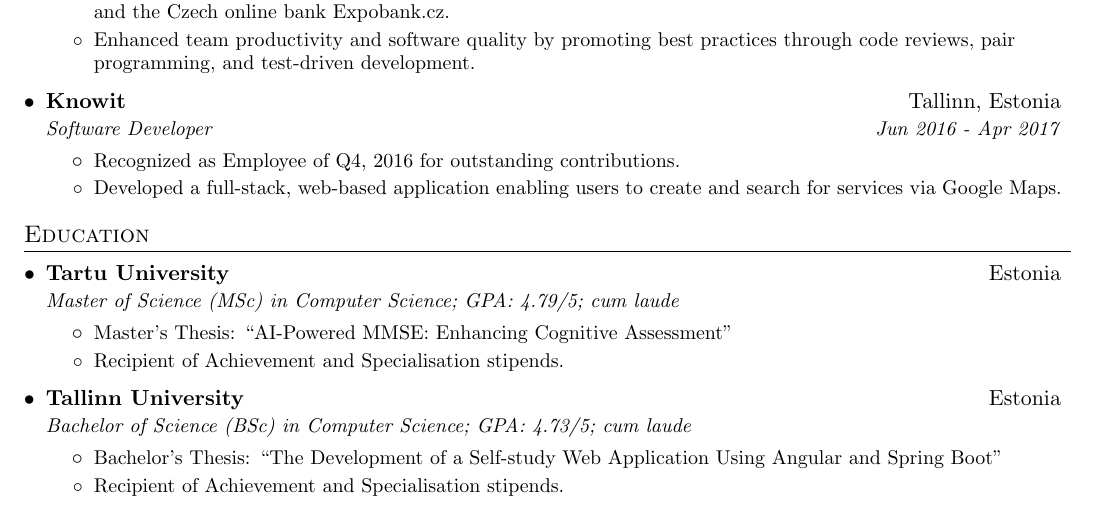
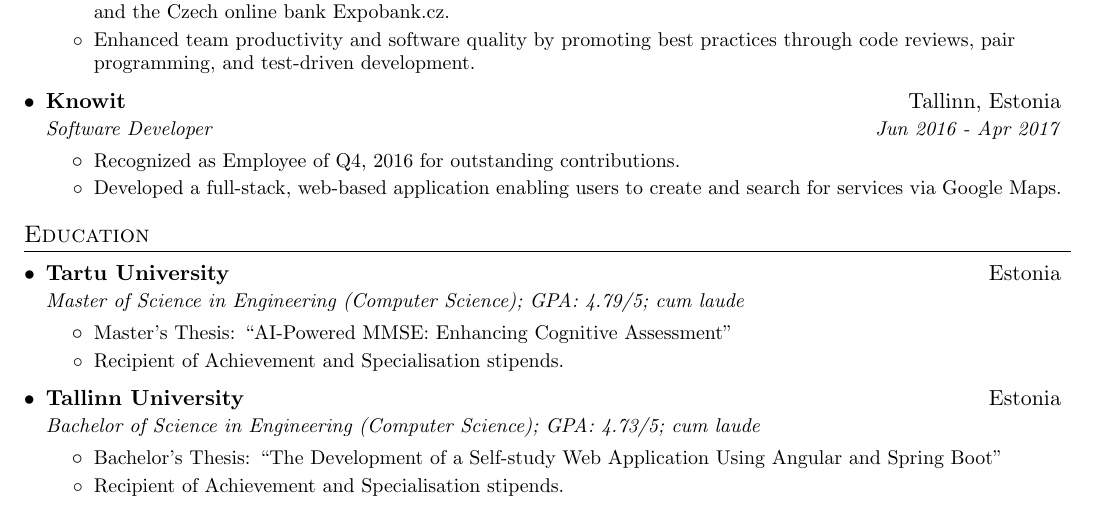
Before and after one commit to ktenman/resume, a LaTeX CV (konstantin_tenman_resume.tex): part of page 2 of 2, cut so that both start at the same text. Compiled offline with pdfLaTeX.

Commit message:
Update degree titles to reflect "Engineering" for both MSc and BSc entries

```diff
--- a/konstantin_tenman_resume.tex
+++ b/konstantin_tenman_resume.tex
@@ -213,7 +213,7 @@
   \resumeSubHeadingListStart
   \resumeSubheading
   {Tartu University}{Estonia}
-  {Master of Science (MSc) in Computer Science; GPA: 4.79/5; cum laude}{}
+  {Master of Science in Engineering (Computer Science); GPA: 4.79/5; cum laude}{}
   \resumeItemListStart
     \resumeItemWithoutTitle{}
     {Master's Thesis: ``AI-Powered MMSE: Enhancing Cognitive Assessment''}
@@ -223,7 +223,7 @@
 
   \resumeSubheading
   {Tallinn University}{Estonia}
-  {Bachelor of Science (BSc) in Computer Science; GPA: 4.73/5; cum laude}{}
+  {Bachelor of Science in Engineering (Computer Science); GPA: 4.73/5; cum laude}{}
   \resumeItemListStart
       \resumeItemWithoutTitle{}
       {Bachelor's Thesis: ``The Development of a Self-study Web Application Using Angular and Spring Boot''}
```
Also changed, not shown: konstantin_tenman_resume.pdf.
